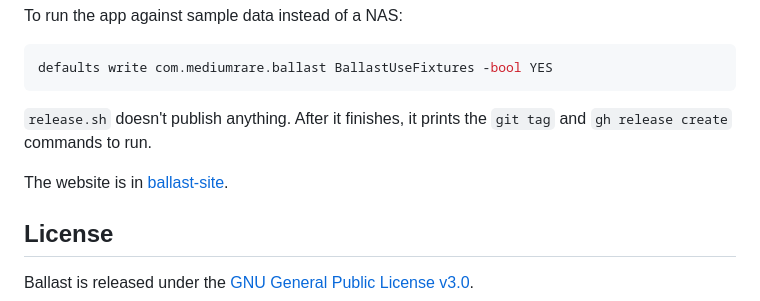
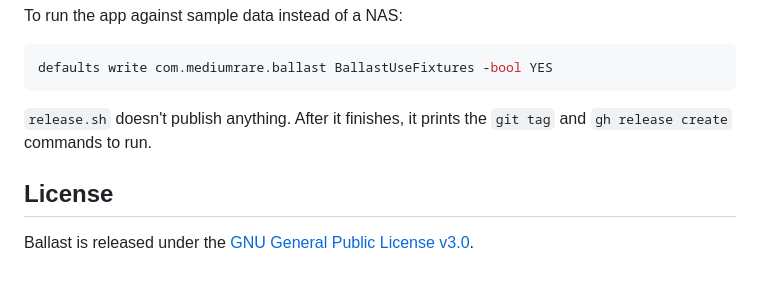
Before and after one commit to bryanmanio/ballast, a Markdown page: README.md, the part around the change. Drawn GitHub-style; blank space fills up the shorter version.

Commit message:
Remove ballast-site link from README
Co-Authored-By: Claude Opus 5.5 <noreply@anthropic.com>

```diff
--- a/README.md
+++ b/README.md
@@ -91,8 +91,6 @@ defaults write com.mediumrare.ballast BallastUseFixtures -bool YES
 `release.sh` doesn't publish anything. After it finishes, it prints the `git
 tag` and `gh release create` commands to run.
 
-The website is in [ballast-site](https://github.com/bryanmanio/ballast-site).
-
 ## License
 
 Ballast is released under the [GNU General Public License v3.0](LICENSE).
```
